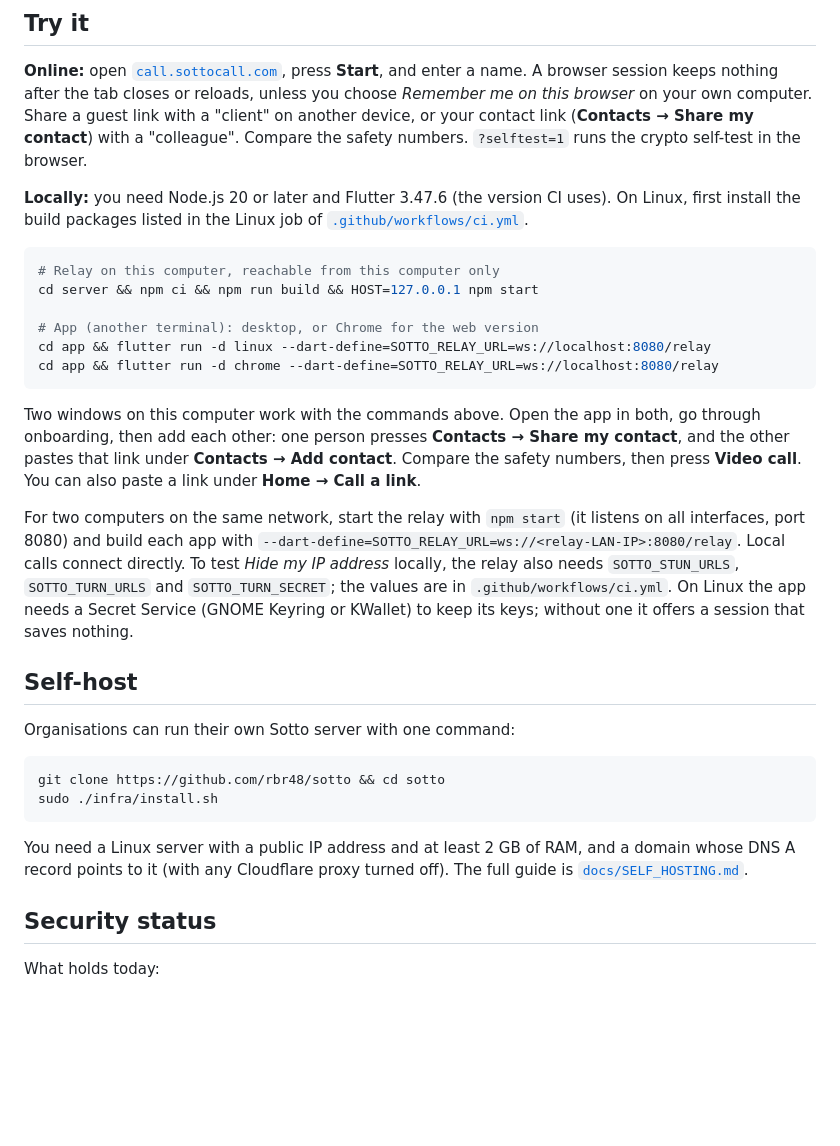
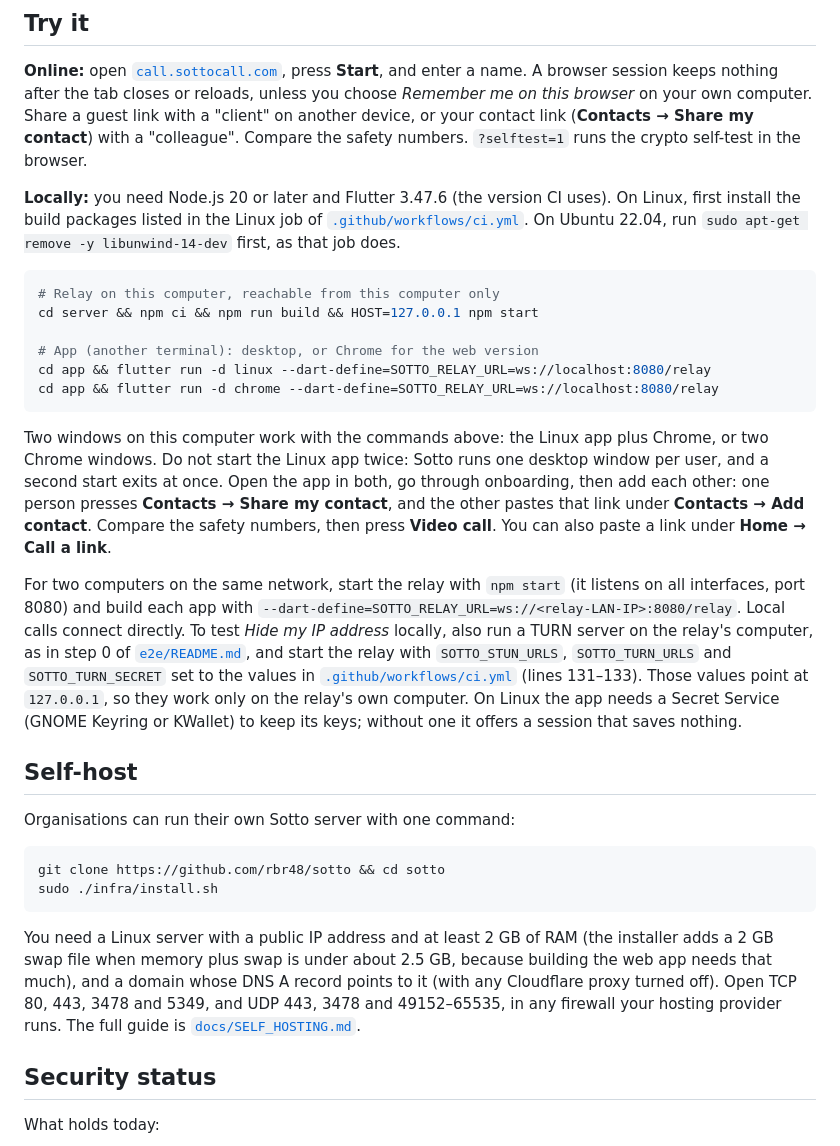
Before and after one commit to rbr48/sotto, a Markdown page: README.md, the part around the change. Drawn GitHub-style; blank space fills up the shorter version.

Commit message:
README: fix two-window, TURN, RAM and firewall instructions
- Two windows: a second Linux app start exits (one desktop window per
  user), so the second window must be Chrome.
- Hide my IP address: the ci.yml TURN values point at 127.0.0.1 and need
  a TURN server running, as in e2e/README.md step 0.
- RAM: the installer adds swap below about 2.5 GB of memory plus swap.
- Self-host: list the ports the hosting provider firewall must allow.
- Linux: Ubuntu 22.04 needs libunwind-14-dev removed first, as in CI.

Co-Authored-By: Claude Haiku 5.5 <noreply@anthropic.com>
Claude-Session: https://claude.ai/code/session_01PCmtpGum21deTqmznzR49e

````diff
--- a/README.md
+++ b/README.md
@@ -48,7 +48,7 @@ The name comes from *sotto voce*: speaking quietly so that only the listener hea
 
 **Online:** open [`call.sottocall.com`](https://call.sottocall.com/), press **Start**, and enter a name. A browser session keeps nothing after the tab closes or reloads, unless you choose *Remember me on this browser* on your own computer. Share a guest link with a "client" on another device, or your contact link (**Contacts → Share my contact**) with a "colleague". Compare the safety numbers. `?selftest=1` runs the crypto self-test in the browser.
 
-**Locally:** you need Node.js 20 or later and Flutter 3.47.6 (the version CI uses). On Linux, first install the build packages listed in the Linux job of [`.github/workflows/ci.yml`](.github/workflows/ci.yml).
+**Locally:** you need Node.js 20 or later and Flutter 3.47.6 (the version CI uses). On Linux, first install the build packages listed in the Linux job of [`.github/workflows/ci.yml`](.github/workflows/ci.yml). On Ubuntu 22.04, run `sudo apt-get remove -y libunwind-14-dev` first, as that job does.
 
 ```bash
 # Relay on this computer, reachable from this computer only
@@ -59,9 +59,9 @@ cd app && flutter run -d linux --dart-define=SOTTO_RELAY_URL=ws://localhost:8080
 cd app && flutter run -d chrome --dart-define=SOTTO_RELAY_URL=ws://localhost:8080/relay
 ```
 
-Two windows on this computer work with the commands above. Open the app in both, go through onboarding, then add each other: one person presses **Contacts → Share my contact**, and the other pastes that link under **Contacts → Add contact**. Compare the safety numbers, then press **Video call**. You can also paste a link under **Home → Call a link**.
+Two windows on this computer work with the commands above: the Linux app plus Chrome, or two Chrome windows. Do not start the Linux app twice: Sotto runs one desktop window per user, and a second start exits at once. Open the app in both, go through onboarding, then add each other: one person presses **Contacts → Share my contact**, and the other pastes that link under **Contacts → Add contact**. Compare the safety numbers, then press **Video call**. You can also paste a link under **Home → Call a link**.
 
-For two computers on the same network, start the relay with `npm start` (it listens on all interfaces, port 8080) and build each app with `--dart-define=SOTTO_RELAY_URL=ws://<relay-LAN-IP>:8080/relay`. Local calls connect directly. To test *Hide my IP address* locally, the relay also needs `SOTTO_STUN_URLS`, `SOTTO_TURN_URLS` and `SOTTO_TURN_SECRET`; the values are in `.github/workflows/ci.yml`. On Linux the app needs a Secret Service (GNOME Keyring or KWallet) to keep its keys; without one it offers a session that saves nothing.
+For two computers on the same network, start the relay with `npm start` (it listens on all interfaces, port 8080) and build each app with `--dart-define=SOTTO_RELAY_URL=ws://<relay-LAN-IP>:8080/relay`. Local calls connect directly. To test *Hide my IP address* locally, also run a TURN server on the relay's computer, as in step 0 of [`e2e/README.md`](e2e/README.md), and start the relay with `SOTTO_STUN_URLS`, `SOTTO_TURN_URLS` and `SOTTO_TURN_SECRET` set to the values in [`.github/workflows/ci.yml`](.github/workflows/ci.yml) (lines 131–133). Those values point at `127.0.0.1`, so they work only on the relay's own computer. On Linux the app needs a Secret Service (GNOME Keyring or KWallet) to keep its keys; without one it offers a session that saves nothing.
 
 ## Self-host
 
@@ -72,7 +72,7 @@ git clone https://github.com/rbr48/sotto && cd sotto
 sudo ./infra/install.sh
 ```
 
-You need a Linux server with a public IP address and at least 2 GB of RAM, and a domain whose DNS A record points to it (with any Cloudflare proxy turned off). The full guide is [`docs/SELF_HOSTING.md`](docs/SELF_HOSTING.md).
+You need a Linux server with a public IP address and at least 2 GB of RAM (the installer adds a 2 GB swap file when memory plus swap is under about 2.5 GB, because building the web app needs that much), and a domain whose DNS A record points to it (with any Cloudflare proxy turned off). Open TCP 80, 443, 3478 and 5349, and UDP 443, 3478 and 49152–65535, in any firewall your hosting provider runs. The full guide is [`docs/SELF_HOSTING.md`](docs/SELF_HOSTING.md).
 
 ## Security status
 
````
